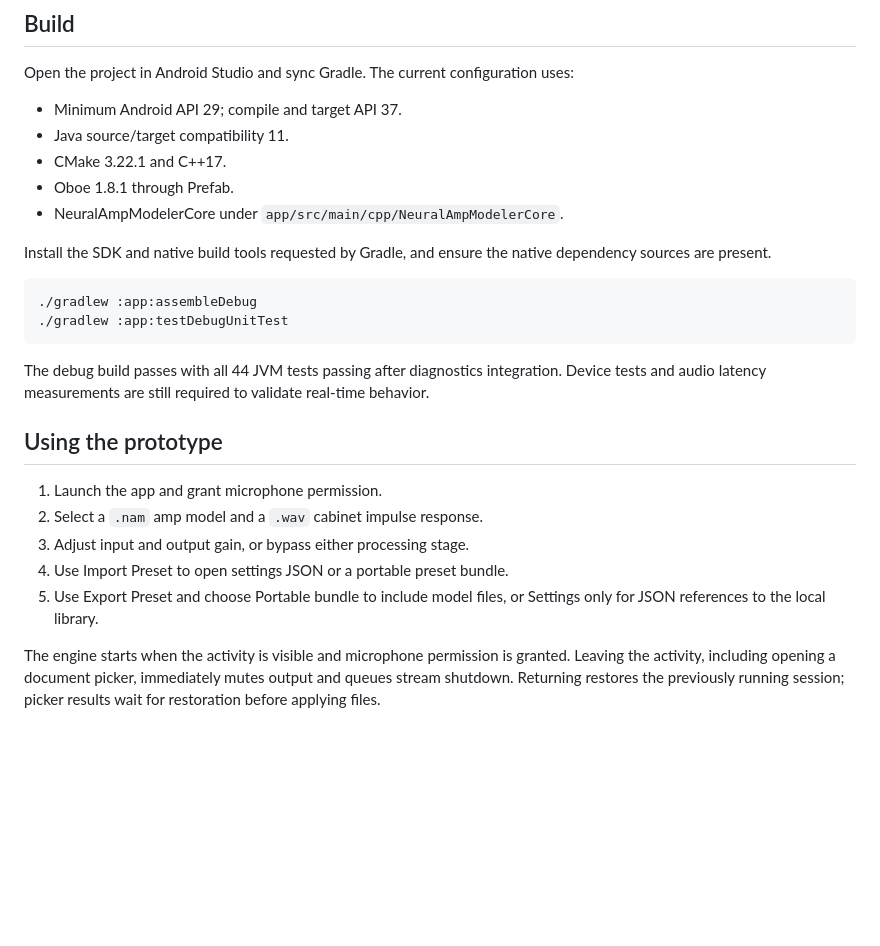
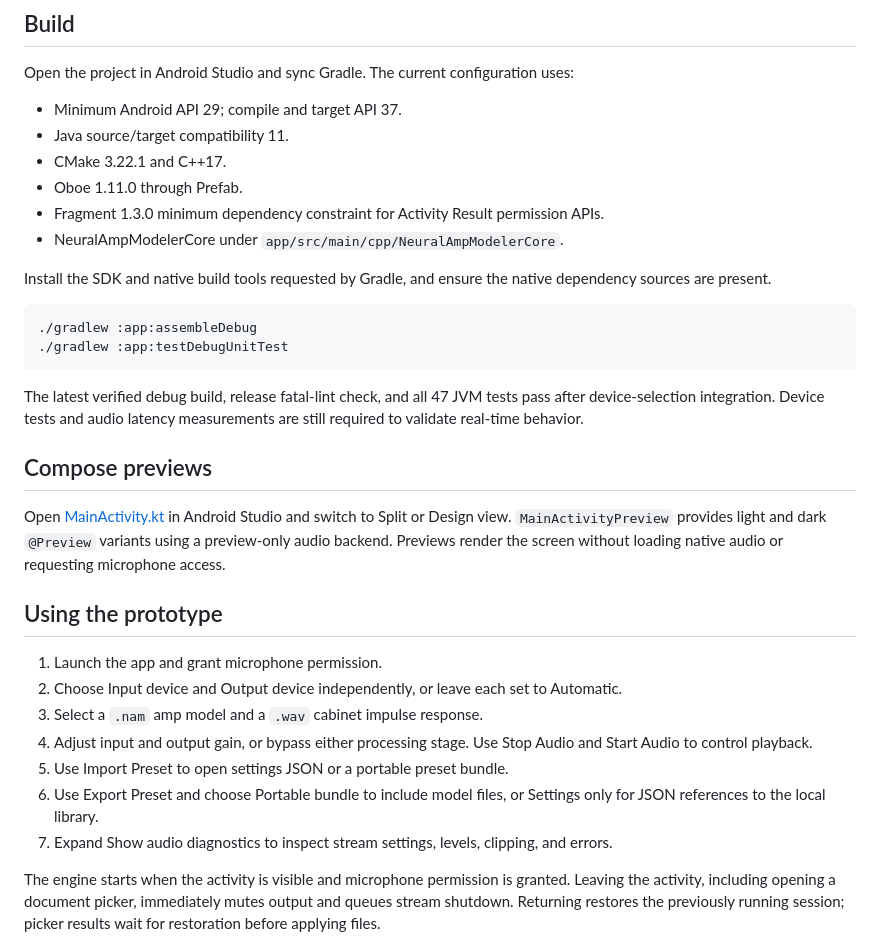
Before and after one commit to djshaji/a2-rack, a Markdown page: README.md, the part around one of its changes. Drawn GitHub-style; blank space fills up the shorter version.

````diff
--- a/README.md
+++ b/README.md
@@ -24,7 +28,8 @@ Open the project in Android Studio and sync Gradle. The current configuration us
 - Minimum Android API 29; compile and target API 37.
 - Java source/target compatibility 11.
 - CMake 3.22.1 and C++17.
-- Oboe 1.8.1 through Prefab.
+- Oboe 1.11.0 through Prefab.
+- Fragment 1.3.0 minimum dependency constraint for Activity Result permission APIs.
 - NeuralAmpModelerCore under `app/src/main/cpp/NeuralAmpModelerCore`.
 
 Install the SDK and native build tools requested by Gradle, and ensure the native dependency sources are present.
@@ -34,15 +39,21 @@ Install the SDK and native build tools requested by Gradle, and ensure the nativ
 ./gradlew :app:testDebugUnitTest
 ```
 
-The debug build passes with all 44 JVM tests passing after diagnostics integration. Device tests and audio latency measurements are still required to validate real-time behavior.
+The latest verified debug build, release fatal-lint check, and all 47 JVM tests pass after device-selection integration. Device tests and audio latency measurements are still required to validate real-time behavior.
+
+## Compose previews
+
+Open [MainActivity.kt](app/src/main/java/org/acoustixaudio/a2rack/MainActivity.kt) in Android Studio and switch to Split or Design view. `MainActivityPreview` provides light and dark `@Preview` variants using a preview-only audio backend. Previews render the screen without loading native audio or requesting microphone access.
 
 ## Using the prototype
 
 1. Launch the app and grant microphone permission.
-2. Select a `.nam` amp model and a `.wav` cabinet impulse response.
-3. Adjust input and output gain, or bypass either processing stage.
-4. Use Import Preset to open settings JSON or a portable preset bundle.
-5. Use Export Preset and choose Portable bundle to include model files, or Settings only for JSON references to the local library.
+2. Choose Input device and Output device independently, or leave each set to Automatic.
+3. Select a `.nam` amp model and a `.wav` cabinet impulse response.
+4. Adjust input and output gain, or bypass either processing stage. Use Stop Audio and Start Audio to control playback.
+5. Use Import Preset to open settings JSON or a portable preset bundle.
+6. Use Export Preset and choose Portable bundle to include model files, or Settings only for JSON references to the local library.
+7. Expand Show audio diagnostics to inspect stream settings, levels, clipping, and errors.
 
 The engine starts when the activity is visible and microphone permission is granted. Leaving the activity, including opening a document picker, immediately mutes output and queues stream shutdown. Returning restores the previously running session; picker results wait for restoration before applying files.
 
````
Also changed, not shown: other parts of README.md (+5 -1 lines), app/img.png (added).
